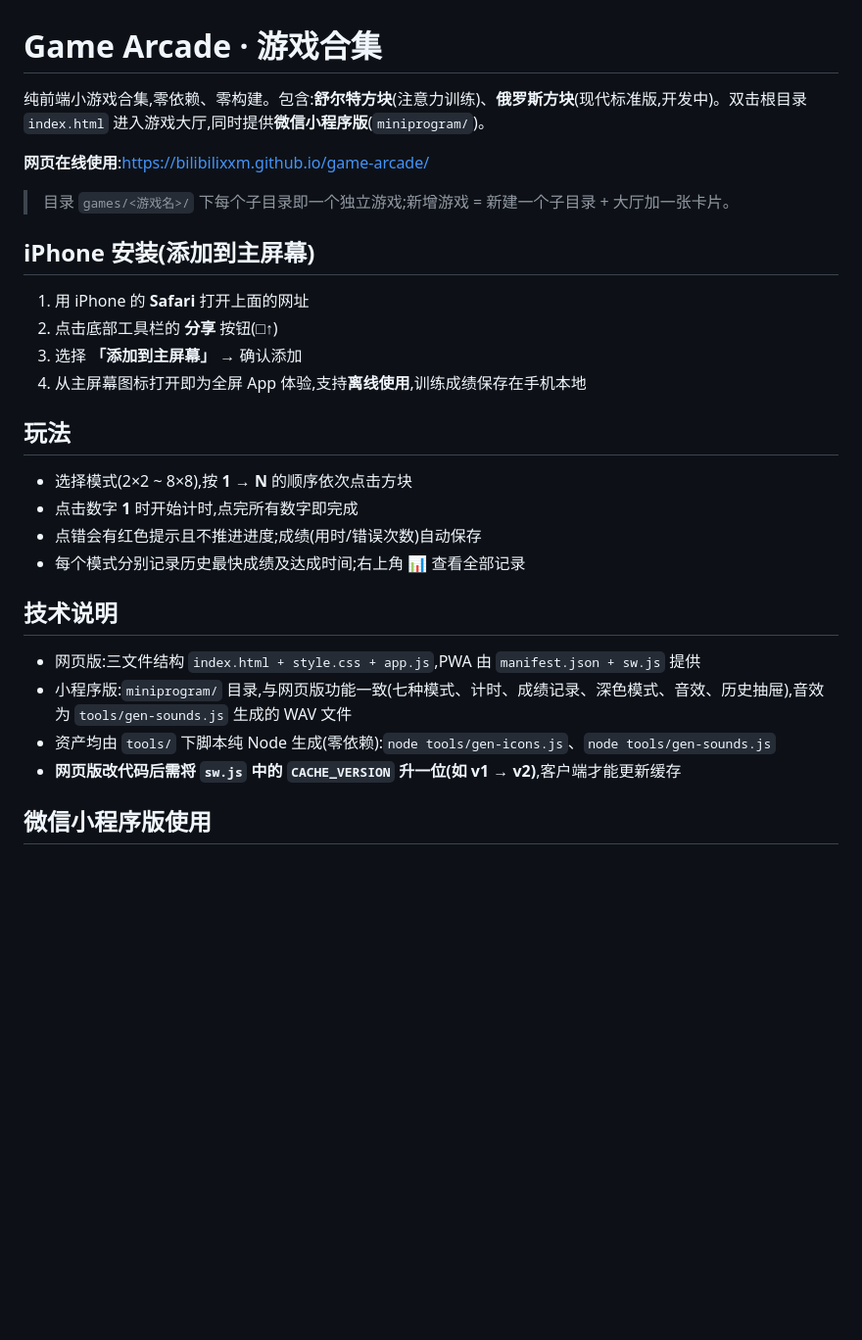
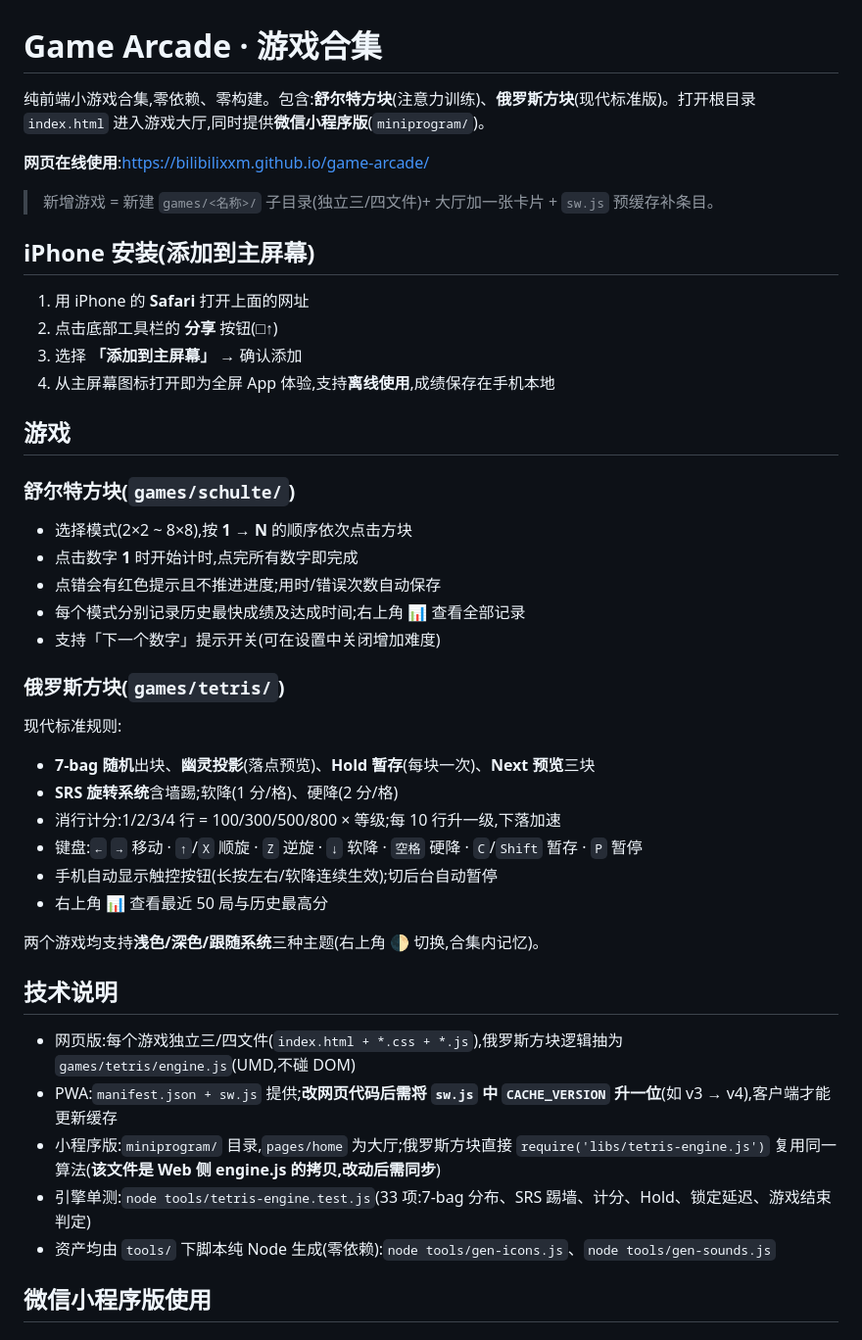
Before and after one commit to bilibilixxm/game-arcade, a Markdown page: README.md, the part around one of its changes. Shown at 98% size. GitHub-like rendering; blank space fills up the shorter version.

Commit message:
README 重写为合集文档:各游戏玩法、引擎单测、小程序同步约定
Co-Authored-By: Claude Code <noreply@anthropic.com>

```diff
--- a/README.md
+++ b/README.md
@@ -1,31 +1,48 @@
 # Game Arcade · 游戏合集
 
-纯前端小游戏合集,零依赖、零构建。包含:**舒尔特方块**(注意力训练)、**俄罗斯方块**(现代标准版,开发中)。双击根目录 `index.html` 进入游戏大厅,同时提供**微信小程序版**(`miniprogram/`)。
+纯前端小游戏合集,零依赖、零构建。包含:**舒尔特方块**(注意力训练)、**俄罗斯方块**(现代标准版)。打开根目录 `index.html` 进入游戏大厅,同时提供**微信小程序版**(`miniprogram/`)。
 
 **网页在线使用**:https://bilibilixxm.github.io/game-arcade/
 
-> 目录 `games/<游戏名>/` 下每个子目录即一个独立游戏;新增游戏 = 新建一个子目录 + 大厅加一张卡片。
+> 新增游戏 = 新建 `games/<名称>/` 子目录(独立三/四文件)+ 大厅加一张卡片 + `sw.js` 预缓存补条目。
 
 ## iPhone 安装(添加到主屏幕)
 
 1. 用 iPhone 的 **Safari** 打开上面的网址
 2. 点击底部工具栏的 **分享** 按钮(□↑)
 3. 选择 **「添加到主屏幕」** → 确认添加
-4. 从主屏幕图标打开即为全屏 App 体验,支持**离线使用**,训练成绩保存在手机本地
+4. 从主屏幕图标打开即为全屏 App 体验,支持**离线使用**,成绩保存在手机本地
 
-## 玩法
+## 游戏
+
+### 舒尔特方块(`games/schulte/`)
 
 - 选择模式(2×2 ~ 8×8),按 **1 → N** 的顺序依次点击方块
 - 点击数字 **1** 时开始计时,点完所有数字即完成
-- 点错会有红色提示且不推进进度;成绩(用时/错误次数)自动保存
+- 点错会有红色提示且不推进进度;用时/错误次数自动保存
 - 每个模式分别记录历史最快成绩及达成时间;右上角 📊 查看全部记录
+- 支持「下一个数字」提示开关(可在设置中关闭增加难度)
+
+### 俄罗斯方块(`games/tetris/`)
+
+现代标准规则:
+
+- **7-bag 随机**出块、**幽灵投影**(落点预览)、**Hold 暂存**(每块一次)、**Next 预览**三块
+- **SRS 旋转系统**含墙踢;软降(1 分/格)、硬降(2 分/格)
+- 消行计分:1/2/3/4 行 = 100/300/500/800 × 等级;每 10 行升一级,下落加速
+- 键盘:`←` `→` 移动 · `↑`/`X` 顺旋 · `Z` 逆旋 · `↓` 软降 · `空格` 硬降 · `C`/`Shift` 暂存 · `P` 暂停
+- 手机自动显示触控按钮(长按左右/软降连续生效);切后台自动暂停
+- 右上角 📊 查看最近 50 局与历史最高分
+
+两个游戏均支持**浅色/深色/跟随系统**三种主题(右上角 🌓 切换,合集内记忆)。
 
 ## 技术说明
 
-- 网页版:三文件结构 `index.html + style.css + app.js`,PWA 由 `manifest.json + sw.js` 提供
-- 小程序版:`miniprogram/` 目录,与网页版功能一致(七种模式、计时、成绩记录、深色模式、音效、历史抽屉),音效为 `tools/gen-sounds.js` 生成的 WAV 文件
+- 网页版:每个游戏独立三/四文件(`index.html + *.css + *.js`),俄罗斯方块逻辑抽为 `games/tetris/engine.js`(UMD,不碰 DOM)
+- PWA:`manifest.json + sw.js` 提供;**改网页代码后需将 `sw.js` 中 `CACHE_VERSION` 升一位**(如 v3 → v4),客户端才能更新缓存
+- 小程序版:`miniprogram/` 目录,`pages/home` 为大厅;俄罗斯方块直接 `require('libs/tetris-engine.js')` 复用同一算法(**该文件是 Web 侧 engine.js 的拷贝,改动后需同步**)
+- 引擎单测:`node tools/tetris-engine.test.js`(33 项:7-bag 分布、SRS 踢墙、计分、Hold、锁定延迟、游戏结束判定)
 - 资产均由 `tools/` 下脚本纯 Node 生成(零依赖):`node tools/gen-icons.js`、`node tools/gen-sounds.js`
-- **网页版改代码后需将 `sw.js` 中的 `CACHE_VERSION` 升一位(如 v1 → v2)**,客户端才能更新缓存
 
 ## 微信小程序版使用
 
```
Also changed, not shown: other parts of README.md (+12 -5 lines).
